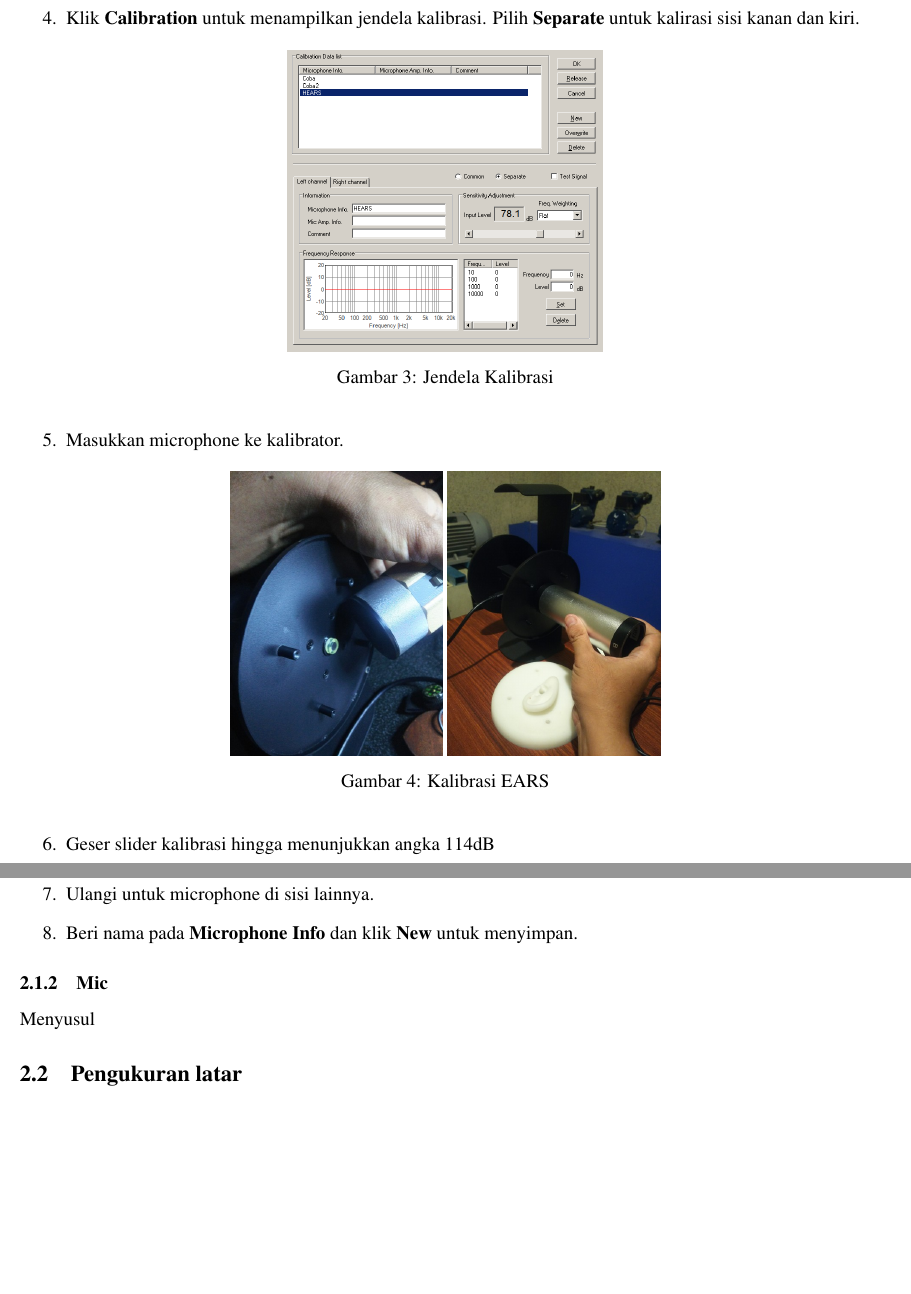
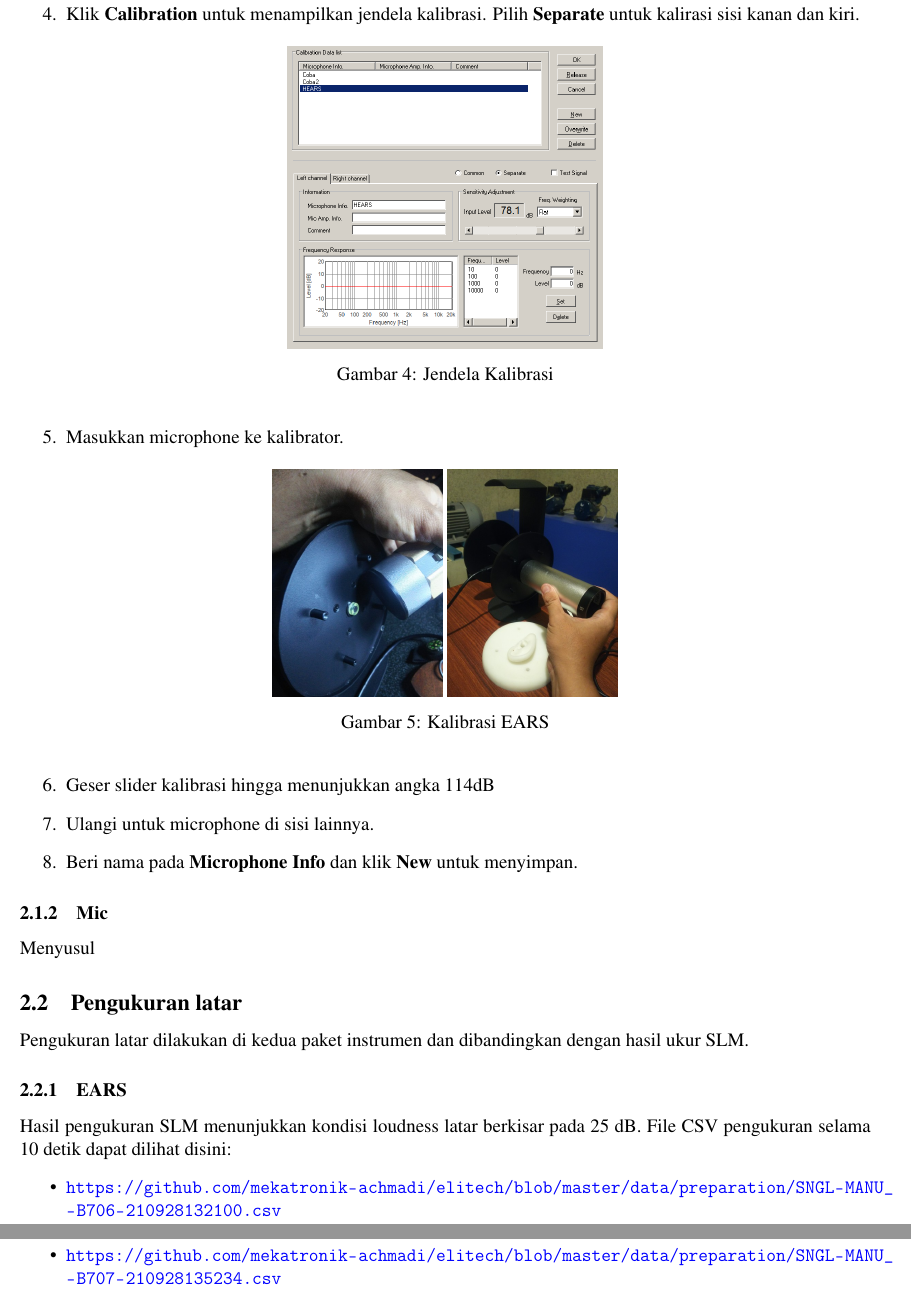
Before and after one commit to mekatronik-achmadi/elitech, a LaTeX document (report.tex): two parts of pages 5 and 6 of 6 before the commit and two parts of pages 6 and 7 of 7 after it, joined at a grey line, cut so that both start at the same text, the shorter picture padded with empty space. Compiled offline with pdfLaTeX; a LaTeX package or settings file that is missing is left out.

Commit message:
update laporan

```diff
--- a/report.tex
+++ b/report.tex
@@ -171,10 +184,10 @@
 		\item Masukkan microphone ke kalibrator.
 		\begin{figure}[!ht]
 			\centering
-			\begin{subfigure}[b]{0.25\textwidth}
+			\begin{subfigure}[b]{0.2\textwidth}
 				\includegraphics[width=\textwidth]{images/ears_calib0}
 			\end{subfigure}
-			\begin{subfigure}[b]{0.25\textwidth}
+			\begin{subfigure}[b]{0.2\textwidth}
 				\includegraphics[width=\textwidth]{images/ears_calib1}
 			\end{subfigure}
 			\caption{Kalibrasi EARS}
@@ -190,4 +203,15 @@
 
 	\subsection{Pengukuran latar}
 
+	Pengukuran latar dilakukan di kedua paket instrumen dan dibandingkan dengan hasil ukur SLM.
+
+	\subsubsection{EARS}
+
+	Hasil pengukuran SLM menunjukkan kondisi loudness latar berkisar pada 25 dB.
+	File CSV pengukuran selama 10 detik dapat dilihat disini:
+	\begin{itemize}
+		\item \url{https://github.com/mekatronik-achmadi/elitech/blob/master/data/preparation/SNGL-MANU_-B706-210928132100.csv}
+		\item \url{https://github.com/mekatronik-achmadi/elitech/blob/master/data/preparation/SNGL-MANU_-B707-210928135234.csv}
+	\end{itemize}
+
 \end{document}
```
Also changed, not shown: images/slm_calib.jpg (added), report.tex (17 more changed lines).
